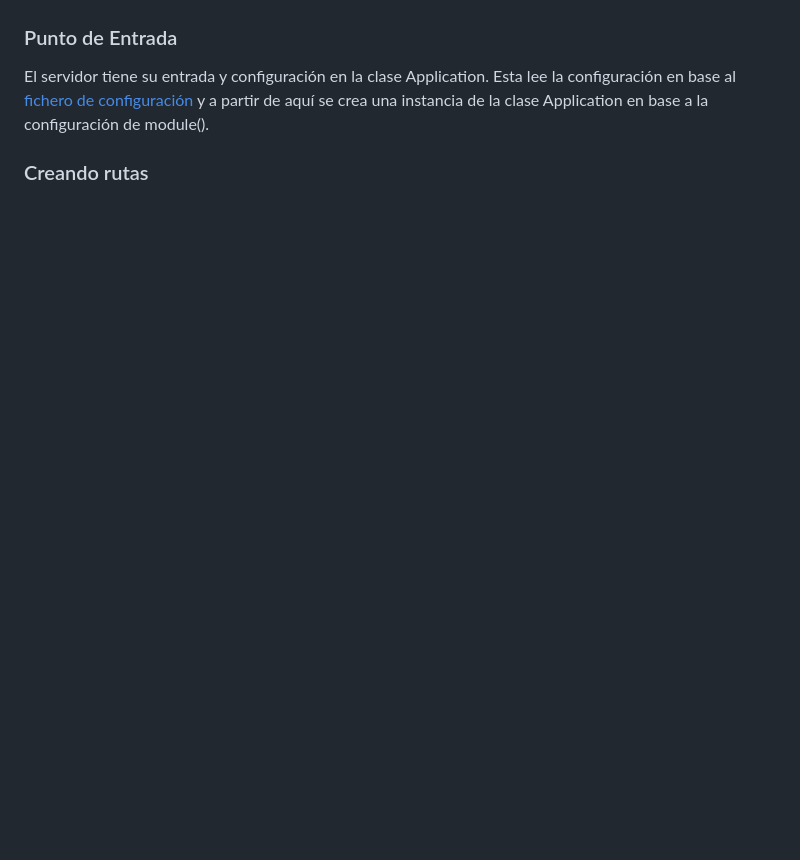
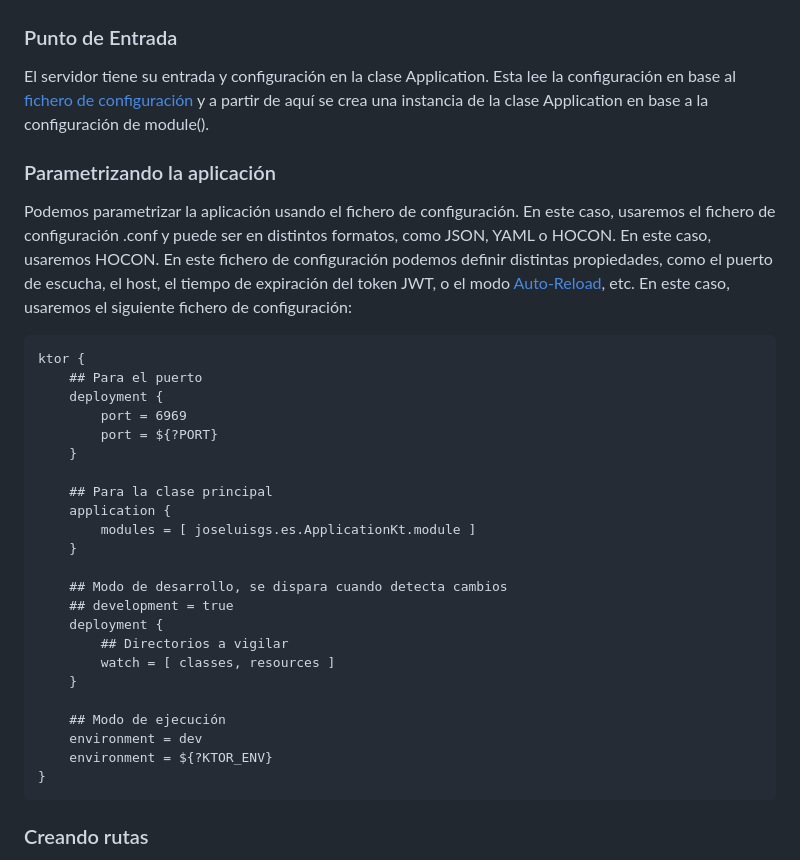
Before and after one commit to joseluisgs/tenistas-rest-ktor-2022-2023, a Markdown page: README.md, the part around one of its changes. GitHub-like rendering; blank space fills up the shorter version.

````diff
--- a/README.md
+++ b/README.md
@@ -45,5 +63,37 @@ Gestionar tenistas, raquetas y representantes de marcas de raquetas.
 
 ### Punto de Entrada
-El servidor tiene su entrada y configuración en la clase Application. Esta lee la configuración en base al [fichero de configuración](./src/main/resources/application.conf) y a partir de aquí se crea una instancia de la clase Application en base a la configuración de module().
+
+El servidor tiene su entrada y configuración en la clase Application. Esta lee la configuración en base
+al [fichero de configuración](./src/main/resources/application.conf) y a partir de aquí se crea una instancia de la
+clase Application en base a la configuración de module().
+
+### Parametrizando la aplicación
+Podemos parametrizar la aplicación usando el fichero de configuración. En este caso, usaremos el fichero de configuración .conf y puede ser en distintos formatos, como JSON, YAML o HOCON. En este caso, usaremos HOCON. En este fichero de configuración podemos definir distintas propiedades, como el puerto de escucha, el host, el tiempo de expiración del token JWT, o el modo [Auto-Reload](https://ktor.io/docs/auto-reload.html), etc. En este caso, usaremos el siguiente fichero de configuración:
+
+```hocon
+ktor {
+    ## Para el puerto
+    deployment {
+        port = 6969
+        port = ${?PORT}
+    }
+
+    ## Para la clase principal
+    application {
+        modules = [ joseluisgs.es.ApplicationKt.module ]
+    }
+
+    ## Modo de desarrollo, se dispara cuando detecta cambios
+    ## development = true
+    deployment {
+        ## Directorios a vigilar
+        watch = [ classes, resources ]
+    }
+
+    ## Modo de ejecución
+    environment = dev
+    environment = ${?KTOR_ENV}
+}
+```
 
 ### Creando rutas
````
Also changed, not shown: other parts of README.md (+86 -10 lines).
